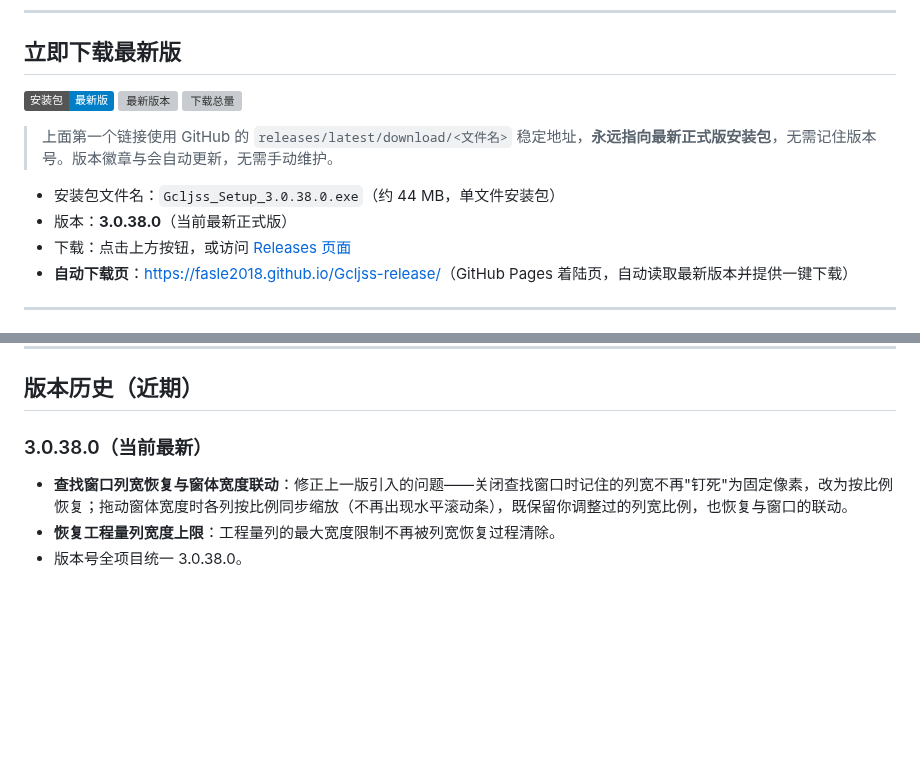
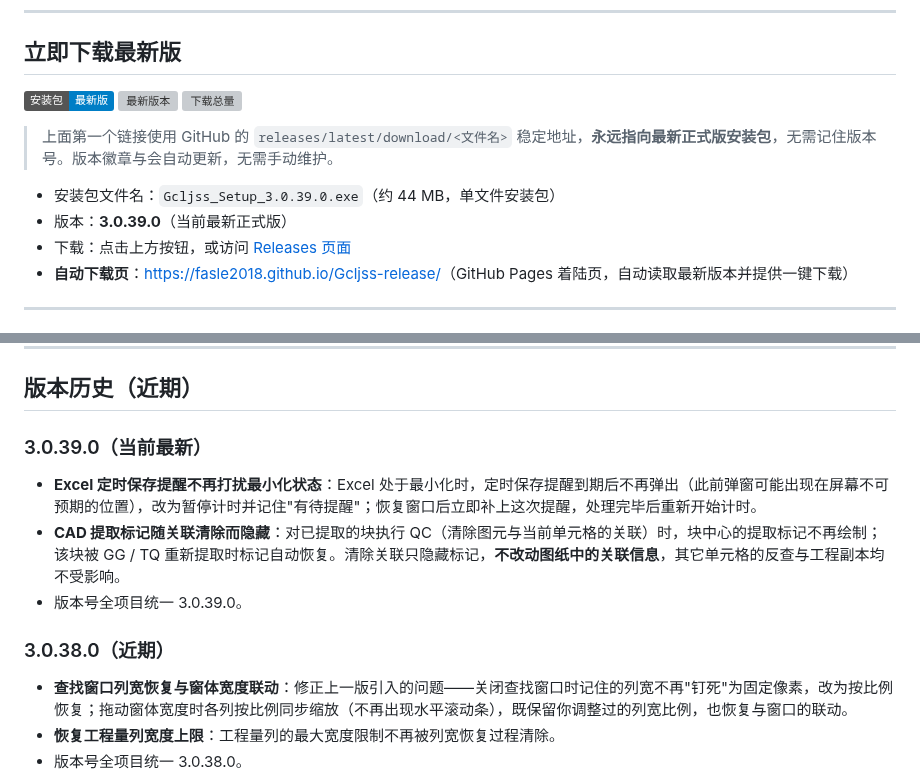
Before and after one commit to Fasle2018/Gcljss-release, a Markdown page: README.md, 2 parts joined by grey strips. GitHub-like rendering; badges without logos; blank space fills up the shorter version; grey boxes are pictures that could not be loaded.

Commit message:
docs: 公开仓库 README 更新至 3.0.39.0

```diff
--- a/README.md
+++ b/README.md
@@ -12,8 +12,8 @@
 
 > 上面第一个链接使用 GitHub 的 `releases/latest/download/<文件名>` 稳定地址，**永远指向最新正式版安装包**，无需记住版本号。版本徽章与会自动更新，无需手动维护。
 
-- 安装包文件名：`Gcljss_Setup_3.0.38.0.exe`（约 44 MB，单文件安装包）
-- 版本：**3.0.38.0**（当前最新正式版）
+- 安装包文件名：`Gcljss_Setup_3.0.39.0.exe`（约 44 MB，单文件安装包）
+- 版本：**3.0.39.0**（当前最新正式版）
 - 下载：点击上方按钮，或访问 [Releases 页面](https://github.com/Fasle2018/Gcljss-release/releases)
 - **自动下载页**：[https://fasle2018.github.io/Gcljss-release/](https://fasle2018.github.io/Gcljss-release/)（GitHub Pages 着陆页，自动读取最新版本并提供一键下载）
 
@@ -44,7 +44,12 @@
 
 ## 版本历史（近期）
 
-### 3.0.38.0（当前最新）
+### 3.0.39.0（当前最新）
+- **Excel 定时保存提醒不再打扰最小化状态**：Excel 处于最小化时，定时保存提醒到期后不再弹出（此前弹窗可能出现在屏幕不可预期的位置），改为暂停计时并记住"有待提醒"；恢复窗口后立即补上这次提醒，处理完毕后重新开始计时。
+- **CAD 提取标记随关联清除而隐藏**：对已提取的块执行 QC（清除图元与当前单元格的关联）时，块中心的提取标记不再绘制；该块被 GG / TQ 重新提取时标记自动恢复。清除关联只隐藏标记，**不改动图纸中的关联信息**，其它单元格的反查与工程副本均不受影响。
+- 版本号全项目统一 3.0.39.0。
+
+### 3.0.38.0（近期）
 - **查找窗口列宽恢复与窗体宽度联动**：修正上一版引入的问题——关闭查找窗口时记住的列宽不再"钉死"为固定像素，改为按比例恢复；拖动窗体宽度时各列按比例同步缩放（不再出现水平滚动条），既保留你调整过的列宽比例，也恢复与窗口的联动。
 - **恢复工程量列宽度上限**：工程量列的最大宽度限制不再被列宽恢复过程清除。
 - 版本号全项目统一 3.0.38.0。
```
Also changed, not shown: other parts of README.md (+1 -1 lines).
